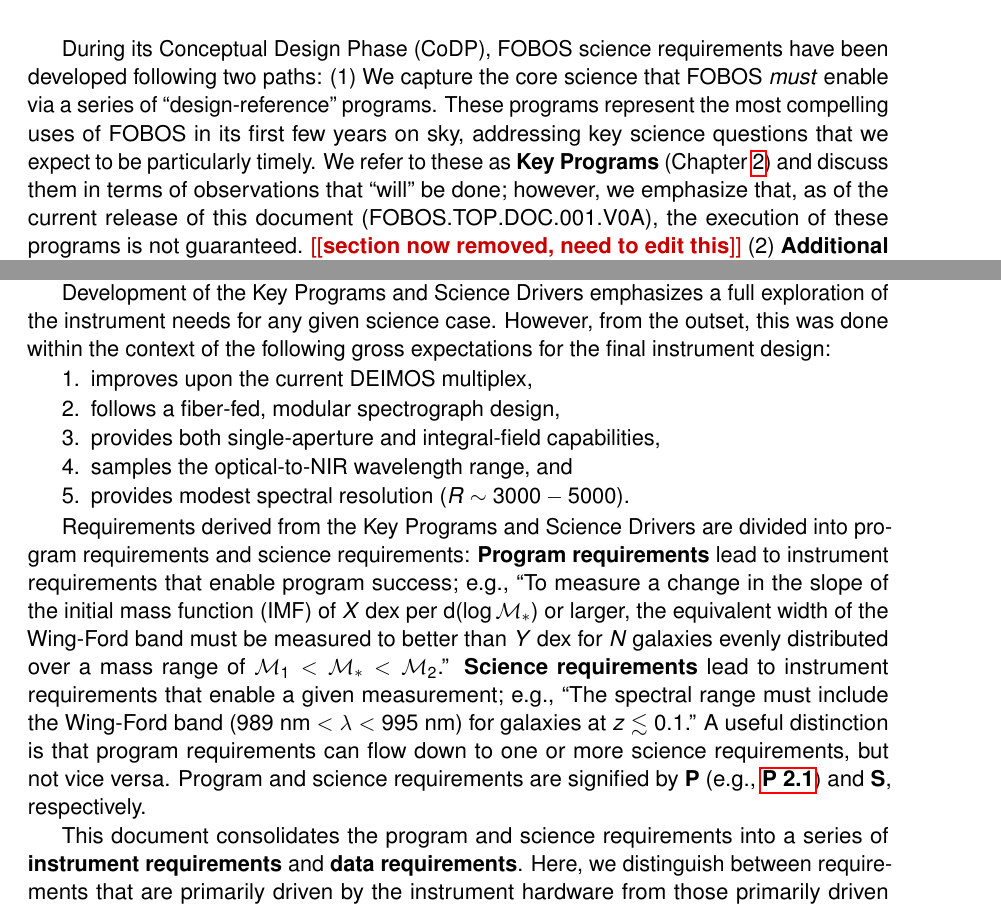
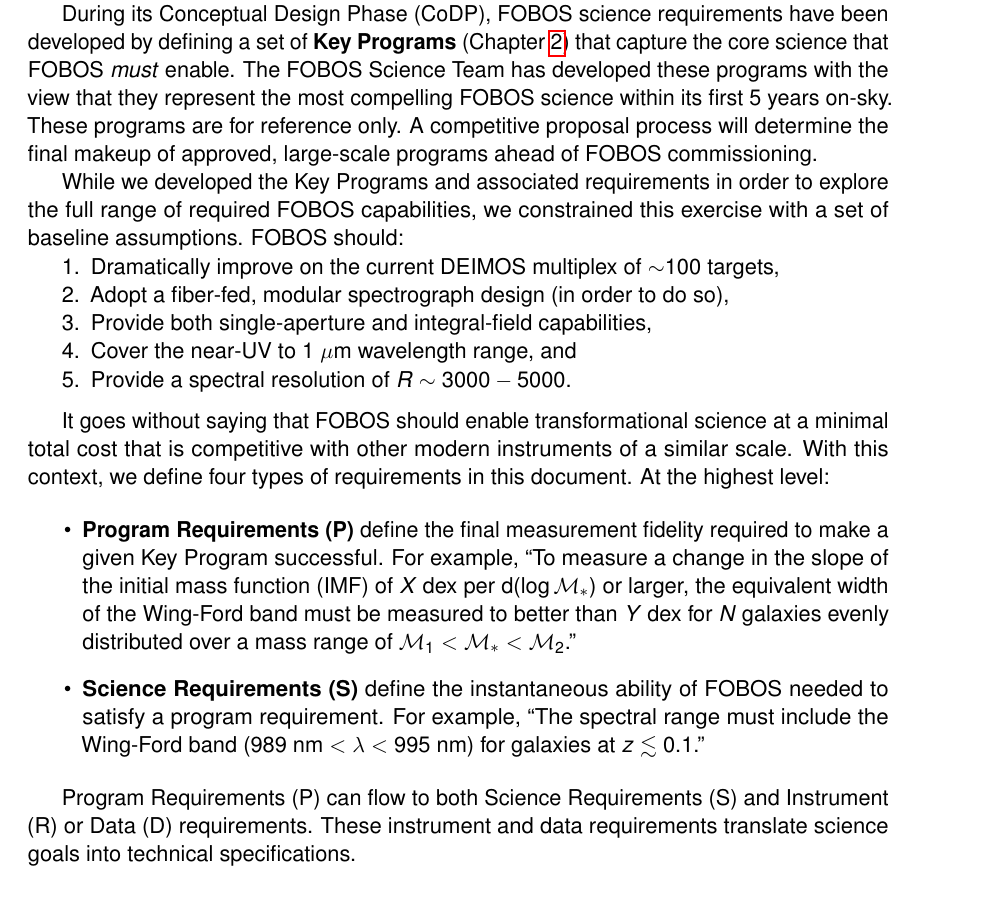
Before and after one commit to Keck-FOBOS/ScienceRequirements, a LaTeX thesis (fobos_srd.tex): two parts of page 11 of 34 before the commit and part of page 11 of 34 after it, the two joined at a grey line, cut so that both start at the same text. Compiled offline with pdfLaTeX.

Commit message:
edits to def of reqs

```diff
--- a/fobos_srd.tex
+++ b/fobos_srd.tex
@@ -116,16 +116,25 @@
 
-During its Conceptual Design Phase (CoDP), FOBOS science requirements have been developed following two paths: (1) We capture the core science that FOBOS \textit{must} enable via a series of ``design-reference'' programs.  These programs represent the most compelling uses of FOBOS in its first few years on sky, addressing key science questions that we expect to be particularly timely.  We refer to these as \textbf{Key Programs} (Chapter \ref{chap:key}) and discuss them in terms of observations that ``will'' be done; however, we emphasize that, as of the current release of this document (\docsysnum), the execution of these programs is not guaranteed.  \edit{section now removed, need to edit this} (2) \textbf{Additional Science Drivers} (Chapter \ref{chap:addsd}) are presented that have not (yet) led to large-scale observing programs, but also represent compelling science that FOBOS \textit{must} enable.
+During its Conceptual Design Phase (CoDP), FOBOS science requirements have been developed by defining a set of \textbf{Key Programs} (Chapter \ref{chap:key}) that capture the core science that FOBOS \textit{must} enable.  The FOBOS Science Team has developed these programs with the view that they represent the most compelling FOBOS science within its first 5 years on-sky.  These programs are for reference only.  A competitive proposal process will determine the final makeup of approved, large-scale programs ahead of FOBOS commissioning.
 
-Development of the Key Programs and Science Drivers emphasizes a full exploration of the instrument needs for any given science case.  However, from the outset, this was done within the context of the following gross expectations for the final instrument design:
+% \edit{section now removed, need to edit this} (2) \textbf{Additional Science Drivers} (Chapter \ref{chap:addsd}) are presented that have not (yet) led to large-scale observing programs, but also represent compelling science that FOBOS \textit{must} enable.
+
+While we developed the Key Programs and associated requirements in order to explore the full range of required FOBOS capabilities, we constrained this exercise with a set of baseline assumptions.  FOBOS should:
 
 \begin{asparaenum}
-\item improves upon the current DEIMOS multiplex,
-\item follows a fiber-fed, modular spectrograph design,
-\item provides both single-aperture and integral-field capabilities,
-\item samples the optical-to-NIR wavelength range, and
-\item provides modest spectral resolution ($R\sim 3000-5000$).
+\item Dramatically improve on the current DEIMOS multiplex of $\sim$100 targets,
+\item Adopt a fiber-fed, modular spectrograph design (in order to do so),
+\item Provide both single-aperture and integral-field capabilities,
+\item Cover the near-UV to 1 $\mu$m wavelength range, and
+\item Provide a spectral resolution of $R\sim 3000-5000$.
 \end{asparaenum}
+\medskip
 
-Requirements derived from the Key Programs and Science Drivers are divided into program requirements and science requirements: \textbf{Program requirements} lead to instrument requirements that enable program success; e.g., ``To measure a change in the slope of the initial mass function (IMF) of $X$ dex per ${\rm d}(\log\mathcal{M}_\ast)$ or larger, the equivalent width of the Wing-Ford band must be measured to better than $Y$ dex for $N$ galaxies evenly distributed over a mass range of $\mathcal{M}_1 < \mathcal{M}_\ast < \mathcal{M}_2$.''  \textbf{Science requirements} lead to instrument requirements that enable a given measurement; e.g., ``The spectral range must include the Wing-Ford band (989 nm $< \lambda <$ 995 nm) for galaxies at $z \lesssim 0.1$.''  A useful distinction is that program requirements can flow down to one or more science requirements, but not vice versa. Program and science requirements are signified by \textbf{P} (e.g., \ref{prog:photoz:sample}) and \textbf{S}, respectively.
+It goes without saying that FOBOS should enable transformational science at a minimal total cost that is competitive with other modern instruments of a similar scale. With this context, we define four types of requirements in this document.  At the highest level:
 
-This document consolidates the program and science requirements into a series of \textbf{instrument requirements} and \textbf{data requirements}.  Here, we distinguish between requirements that are primarily driven by the instrument hardware from those primarily driven by the software related to the data-management systems (DMS; Chapter \ref{chap:DMS}).  Following from the example above, a relevant instrument requirement would be: ``The red spectral limit must be $\geq$ 1.1 $\mu$m.''  A relevant data requirement would be: ``Systematic errors in the equivalent width of the Wing-Ford band introduced by sky subtraction and flux calibration must not be larger than 10\% of the Poisson error due to photon shot noise.''  Importantly, there is an obvious interplay between the hardware and software requirements that will evolve as the limitations of each are explored. Instrument and data requirements are signified by an \textbf{R} and \textbf{D}, respectively.
+\begin{itemize}
+\item \textbf{Program Requirements (P)} define the final measurement fidelity required to make a given Key Program successful. For example, ``To measure a change in the slope of the initial mass function (IMF) of $X$ dex per ${\rm d}(\log\mathcal{M}_\ast)$ or larger, the equivalent width of the Wing-Ford band must be measured to better than $Y$ dex for $N$ galaxies evenly distributed over a mass range of $\mathcal{M}_1 < \mathcal{M}_\ast < \mathcal{M}_2$.''
+
+\item \textbf{Science Requirements (S)} define the instantaneous ability of FOBOS needed to satisfy a program requirement.  For example, ``The spectral range must include the Wing-Ford band (989 nm $< \lambda <$ 995 nm) for galaxies at $z \lesssim 0.1$.''
+\end{itemize}
+
+Program Requirements (P) can flow to both Science Requirements (S) and Instrument (R) or Data (D) requirements.  These instrument and data requirements translate science goals into technical specifications.
```
Also changed, not shown: fobos_srd.tex (17 more changed lines).
